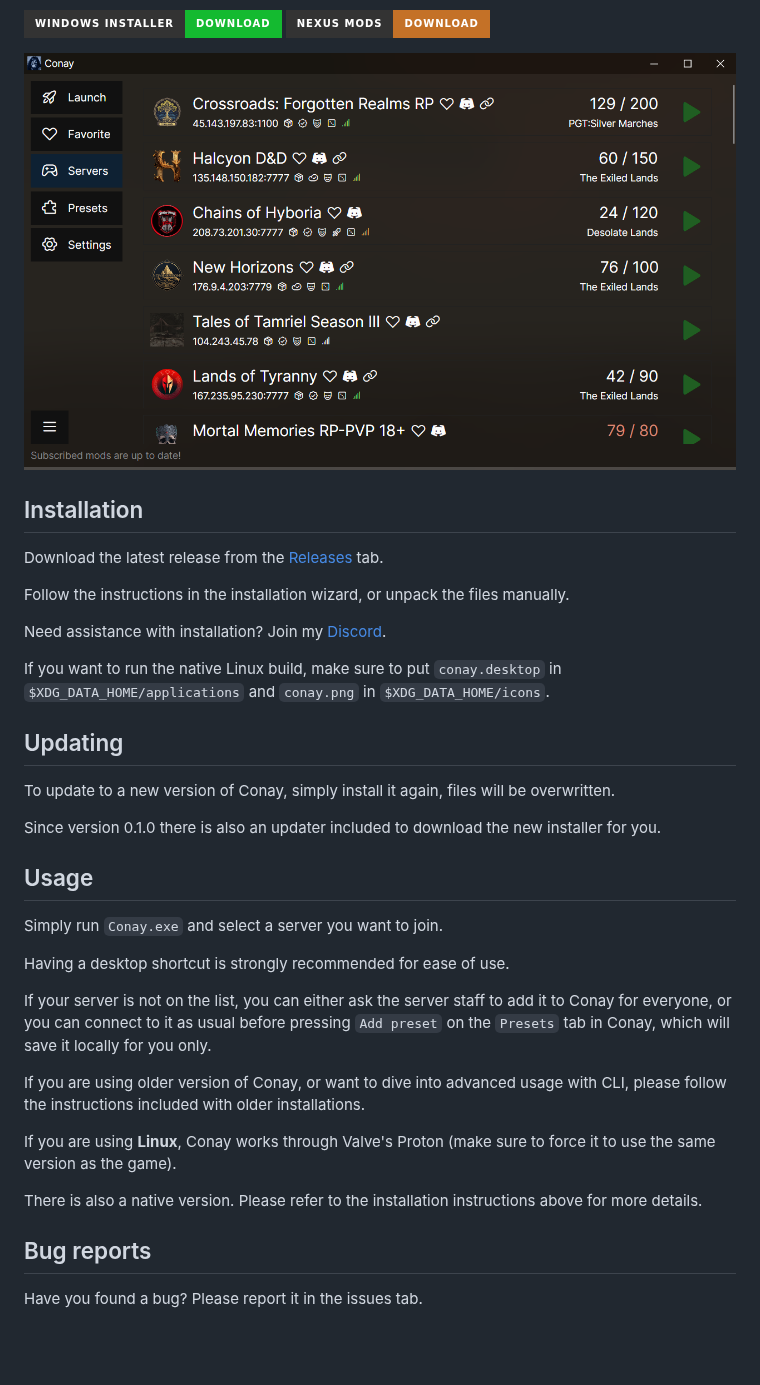
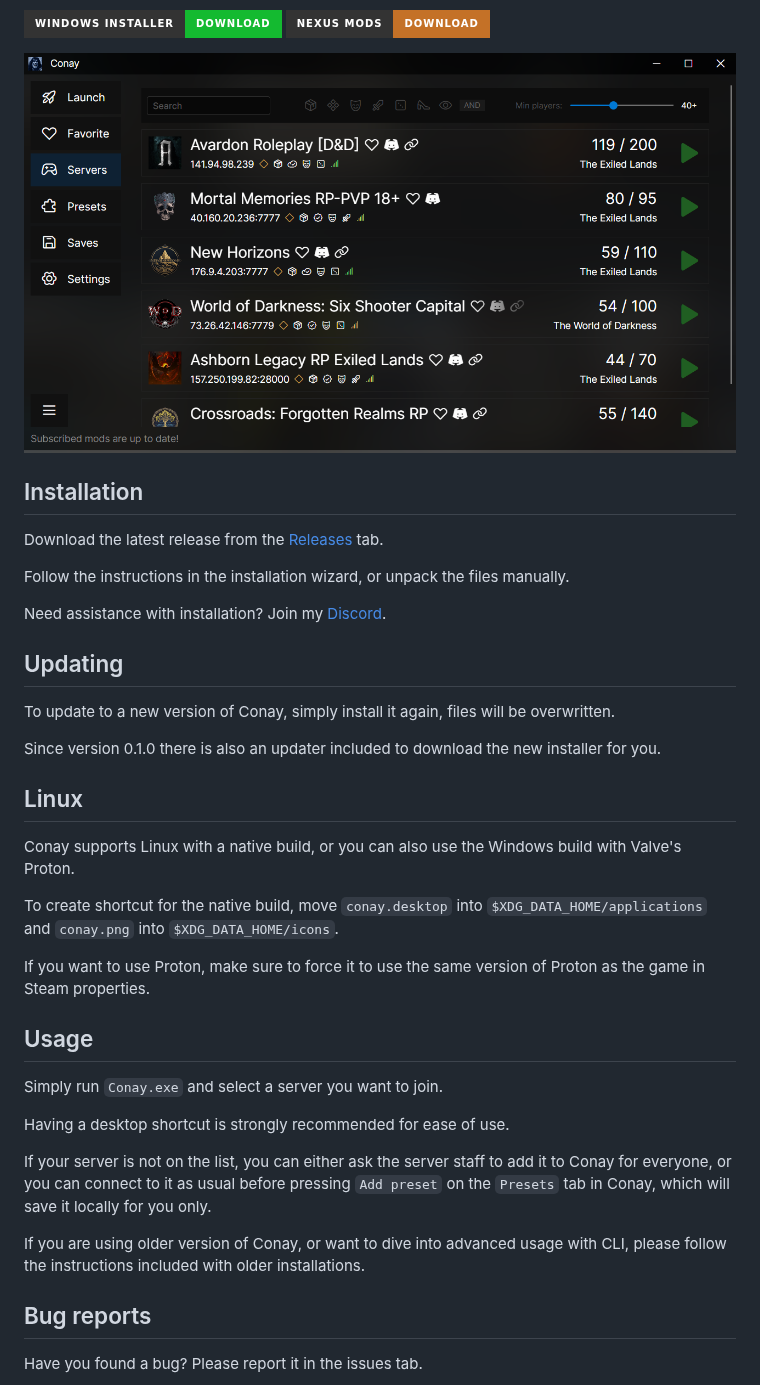
Before and after one commit to RatajVaver/conay, a Markdown page: README.md, the part around the change. Drawn GitHub-style; pictures changed too: assets/preview.png; badges without logos; blank space fills up the shorter version.

Commit message:
0.2.6 RC
updated readme, installer, and previews
tidying things up for another release

```diff
--- a/README.md
+++ b/README.md
@@ -26,13 +26,19 @@ Follow the instructions in the installation wizard, or unpack the files manually
 
 Need assistance with installation? Join my [Discord](https://discord.gg/3WJNxCTn8m).
 
-If you want to run the native Linux build, make sure to put `conay.desktop` in `$XDG_DATA_HOME/applications` and `conay.png` in `$XDG_DATA_HOME/icons`.
-
 ## Updating
 
 To update to a new version of Conay, simply install it again, files will be overwritten.
 
 Since version 0.1.0 there is also an updater included to download the new installer for you.
+
+## Linux
+
+Conay supports Linux with a native build, or you can also use the Windows build with Valve's Proton.
+
+To create shortcut for the native build, move `conay.desktop` into `$XDG_DATA_HOME/applications` and `conay.png` into `$XDG_DATA_HOME/icons`.
+
+If you want to use Proton, make sure to force it to use the same version of Proton as the game in Steam properties.
 
 ## Usage
 
@@ -43,10 +49,6 @@ Having a desktop shortcut is strongly recommended for ease of use.
 If your server is not on the list, you can either ask the server staff to add it to Conay for everyone, or you can connect to it as usual before pressing `Add preset` on the `Presets` tab in Conay, which will save it locally for you only.
 
 If you are using older version of Conay, or want to dive into advanced usage with CLI, please follow the instructions included with older installations.
-
-If you are using **Linux**, Conay works through Valve's Proton (make sure to force it to use the same version as the game).
-
-There is also a native version. Please refer to the installation instructions above for more details.
 
 ## Bug reports
 
```
Also changed, not shown: assets/conay.png (deleted), assets/readme_folder.png (deleted), 5 other files.
